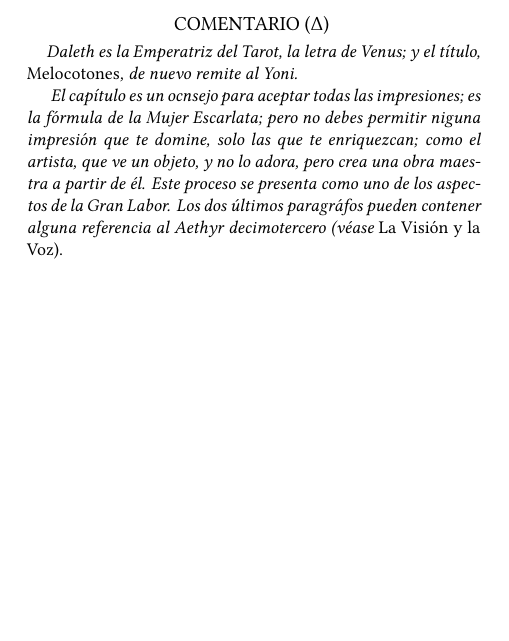
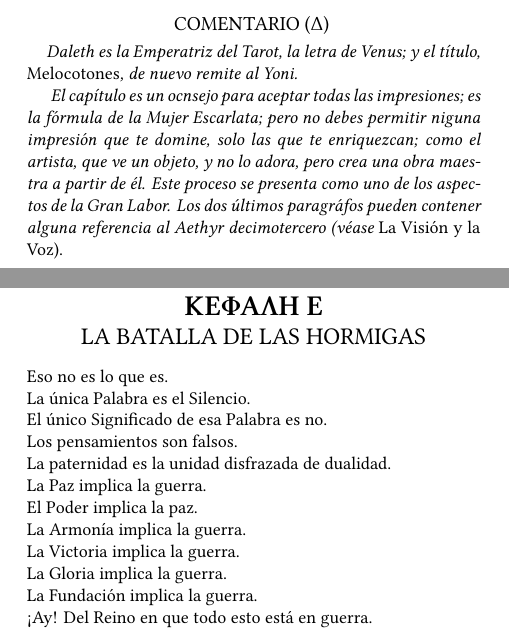
Before and after one commit to aleister888/latex-books, a LaTeX book (El Libro de las Mentiras/El_Libro_de_las_Mentiras.tex): part of page 14 of 14 before the commit and two parts of pages 14 and 15 of 16 after it, the two joined at a grey line, cut so that both start at the same text, the shorter picture padded with empty space. Compiled offline with XeLaTeX; a missing font is replaced by an installed copy or a similar font.

Commit message:
modificados:     El Libro de las Mentiras/El_Libro_de_las_Mentiras.pdf 	modificados:     El Libro de las Mentiras/El_Libro_de_las_Mentiras.tex

```diff
--- a/El Libro de las Mentiras/El_Libro_de_las_Mentiras.tex
+++ b/El Libro de las Mentiras/El_Libro_de_las_Mentiras.tex
@@ -421,4 +421,22 @@ que te domine, solo las que te enriquezcan; como el artista, que ve un
 objeto, y no lo adora, pero crea una obra maestra a partir de él. Este
 proceso se presenta como uno de los aspectos de la Gran Labor. Los dos
 últimos paragráfos pueden contener alguna referencia al Aethyr
-decimotercero (véase {\normalfont{La Visión y la Voz).}}}
+decimotercero (véase {\normalfont{La Visión y la Voz).}}
+}
+
+\newpage
+
+\seccion{5}{E}
+{LA BATALLA DE LAS HORMIGAS}{
+Eso no es lo que es.\\
+La única Palabra es el Silencio.\\
+El único Significado de esa Palabra es no.\\
+Los pensamientos son falsos.\\
+La paternidad es la unidad disfrazada de dualidad.\\
+La Paz implica la guerra.\\
+El Poder implica la paz.\\
+La Armonía implica la guerra.\\
+La Victoria implica la guerra.\\
+La Gloria implica la guerra.\\
+La Fundación implica la guerra.\\
+¡Ay! Del Reino en que todo esto está en guerra.
```
Also changed, not shown: El Libro de las Mentiras/El_Libro_de_las_Mentiras.pdf, El Libro de las Mentiras/El_Libro_de_las_Mentiras.tex (16 more changed lines).
